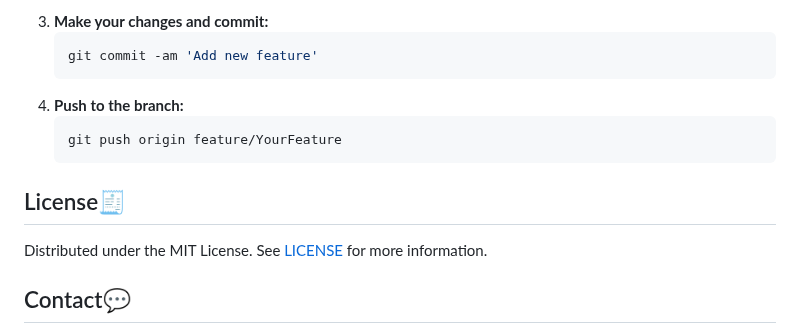
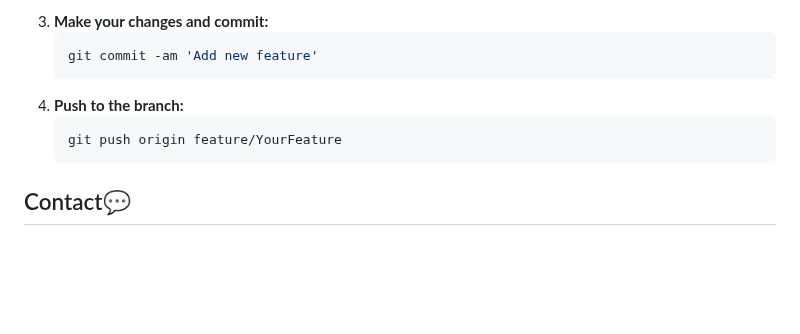
Before and after one commit to idan5353/PacManProject, a Markdown page: README.md, the part around the change. Rendered like a GitHub page; blank space fills up the shorter version.

````diff
--- a/README.md
+++ b/README.md
@@ -104,10 +104,6 @@ We welcome contributions to improve the Pac-Man game or deployment setup. To con
     git push origin feature/YourFeature
     ```
 
-## License🧾
-
-Distributed under the MIT License. See [LICENSE](LICENSE) for more information.
-
 ## Contact💬
 
 
````
